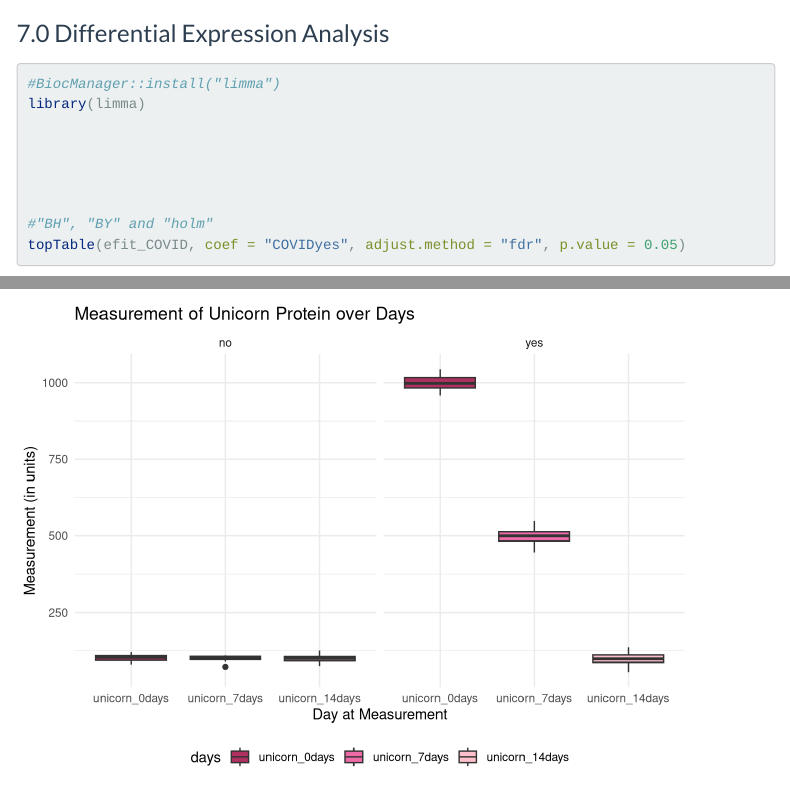
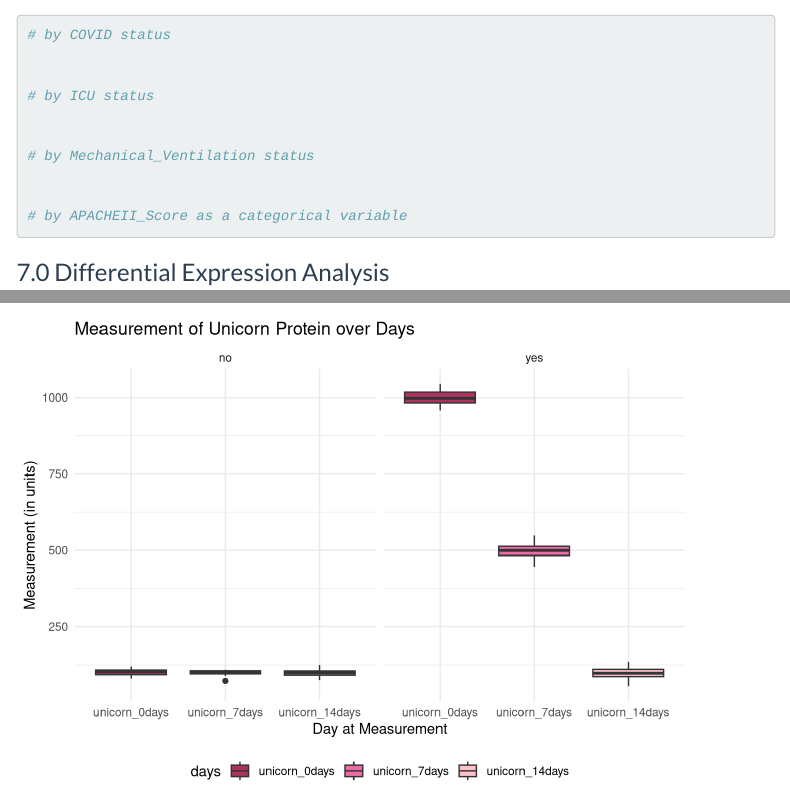
Before and after one commit to nikita-telkar/PHB, an R Markdown document (scripts/PHB_RNAseq_Part_2_Worksheet.Rmd): the page in a window 1100 px wide, from 3960 px down, and a second part further down, joined at a grey line. Rendered offline with R 4.5, knitr and Pandoc, with nearby package versions; some code elsewhere in the file could not run offline; menus at the side of the page are left out; long lines of code are wrapped.

Commit message:
pca comments

````diff
--- a/scripts/PHB_RNAseq_Part_2_Worksheet.Rmd
+++ b/scripts/PHB_RNAseq_Part_2_Worksheet.Rmd
@@ -164,6 +164,17 @@ ggarrange(g3, g4, ncol = 1, nrow = 2)
 
 
 ```{r pca-plots}
+
+# by COVID status
+
+
+# by ICU status
+
+
+# by Mechanical_Ventilation status
+
+
+# by APACHEII_Score as a categorical variable
 
 
 ```
````
